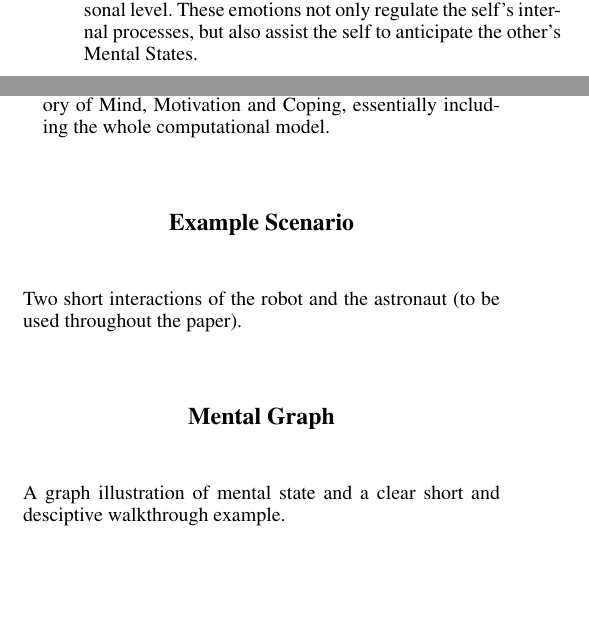
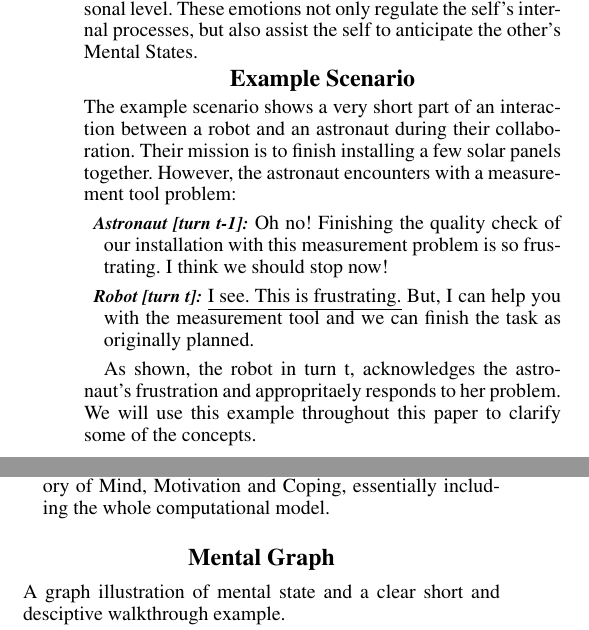
Before and after one commit to mshayganfar/AAAI2016, a LaTeX paper (ShayganfarRichSidner.tex): two parts of the columns of pages 3 and 4 of 9, joined at a grey line, cut so that both start at the same text, the shorter picture padded with empty space. Compiled offline with pdfLaTeX.

Commit message:
Finished example scenario.

```diff
--- a/ShayganfarRichSidner.tex
+++ b/ShayganfarRichSidner.tex
@@ -263,6 +263,28 @@ Mind mechanism. Each emotion has its own functionality in either intrapersonal
 or interpersonal level. These emotions not only regulate the self's internal
 processes, but also assist the self to anticipate the other's Mental States.
 
+\vspace*{-3mm}
+\section{Example Scenario}
+
+The example scenario shows a very short part of an interaction between a robot
+and an astronaut during their collaboration. Their mission is to finish
+installing a few solar panels together. However, the astronaut encounters with a
+measurement tool problem:
+
+\begin{description}
+  \item \textit{\textbf{\fontsize{9pt}{12pt}\selectfont Astronaut [turn t-1]:}}
+  Oh no! Finishing the quality check of our installation with this measurement
+  problem is so frustrating. I think we should stop now!
+
+  \item \textit{\textbf{\fontsize{9pt}{12pt}\selectfont{Robot [turn t]:}}}
+  \underline{I see. This is frustrating.} But, I can help you with the
+  measurement tool and we can finish the task as originally planned.
+\end{description}
+
+As shown, the robot in turn t, acknowledges the astronaut's frustration and
+appropritaely responds to her problem. We will use this example throughout this
+paper to clarify some of the concepts.
+
 \section{Collaboration}
 
 Short paragraph to describe collaboration mechanism and its role in overall
@@ -418,11 +440,6 @@ other.
   Theory of Mind, Motivation and Coping, essentially including the whole
   computational model.
 \end{itemize}
-
-\section{Example Scenario}
-
-Two short interactions of the robot and the astronaut (to be used throughout
-the paper).
 
 \section{Mental Graph}
 \label{sec:mental-graph}
```
Also changed, not shown: ShayganfarRichSidner.pdf, ShayganfarRichSidner.tex (2 more changed lines), 2 other files.
